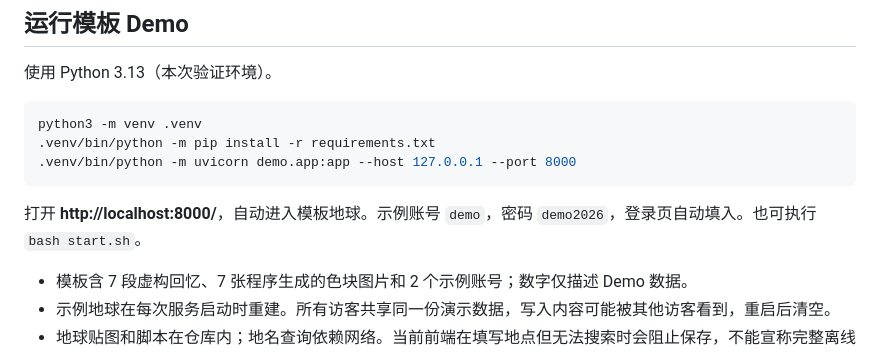
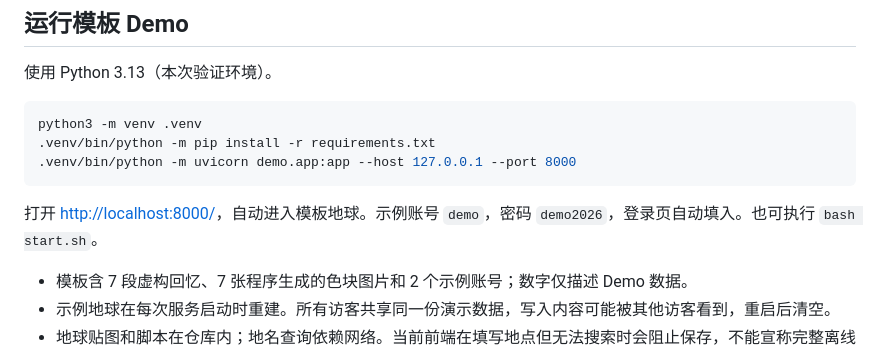
Before and after one commit to cw3759-cyber/globe-memories-portfolio, a Markdown page: README.md, the part around the change. Rendered like a GitHub page.

Commit message:
Fix local demo link in README

````diff
--- a/README.md
+++ b/README.md
@@ -59,7 +59,7 @@ python3 -m venv .venv
 .venv/bin/python -m uvicorn demo.app:app --host 127.0.0.1 --port 8000
 ```
 
-打开 **http://localhost:8000/**，自动进入模板地球。示例账号 `demo`，密码 `demo2026`，登录页自动填入。也可执行 `bash start.sh`。
+打开 [http://localhost:8000/](http://localhost:8000/)，自动进入模板地球。示例账号 `demo`，密码 `demo2026`，登录页自动填入。也可执行 `bash start.sh`。
 
 - 模板含 7 段虚构回忆、7 张程序生成的色块图片和 2 个示例账号；数字仅描述 Demo 数据。
 - 示例地球在每次服务启动时重建。所有访客共享同一份演示数据，写入内容可能被其他访客看到，重启后清空。
````
